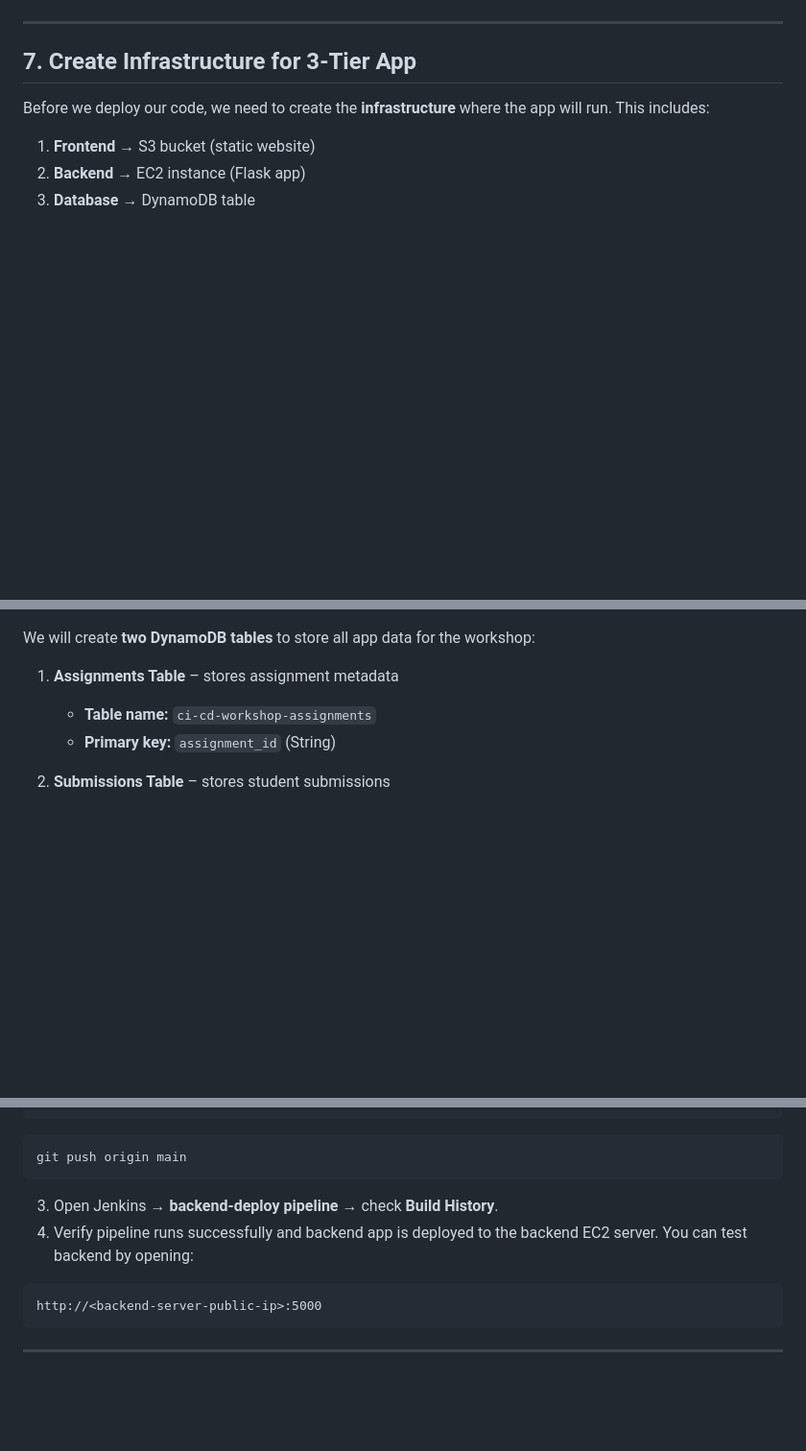
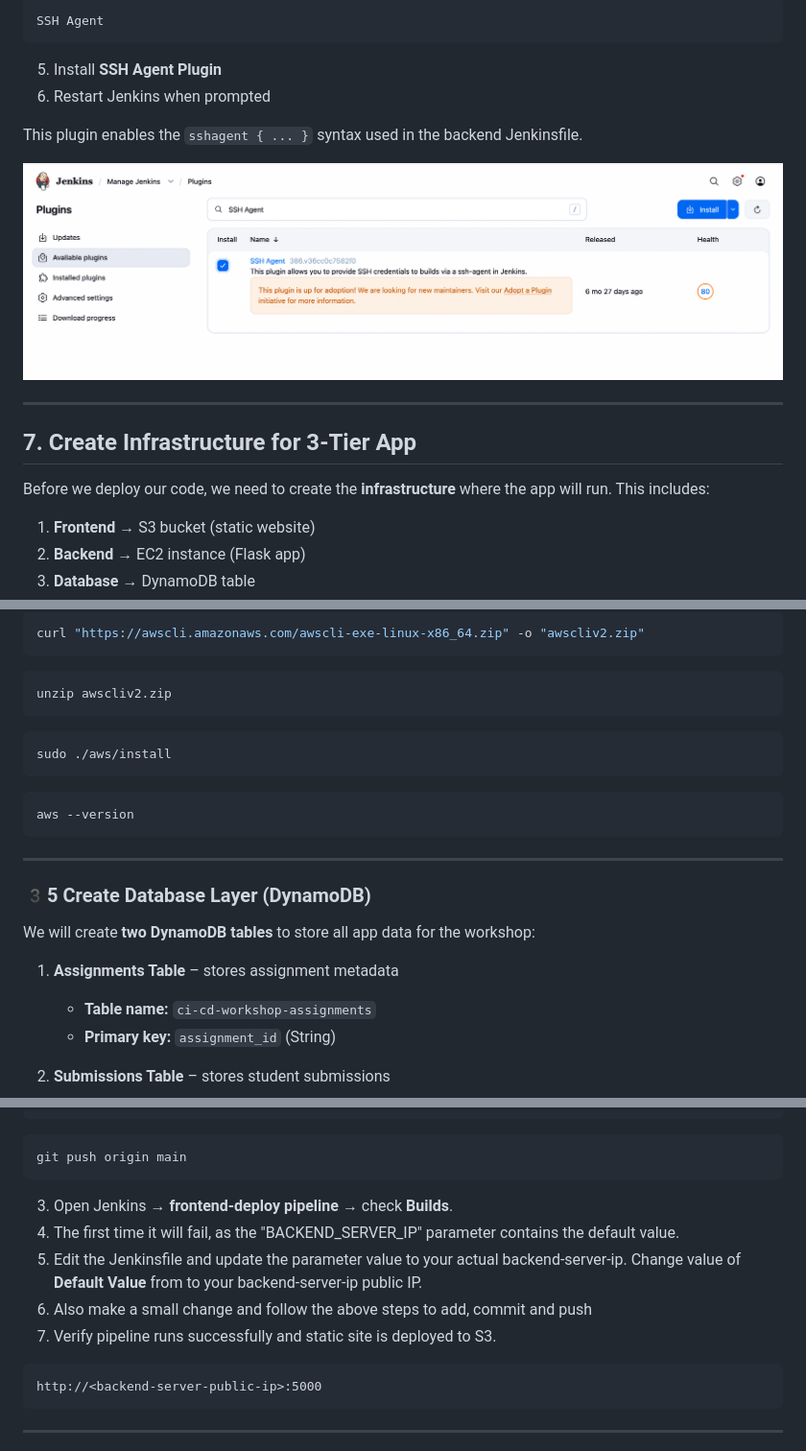
Before and after one commit to shivalkarrahul/ci-cd-workshop, a Markdown page: README.md, 3 parts joined by grey strips. Shown: that part at 96% size. Drawn GitHub-style; pictures changed too: artifacts/10.1-jenkins-install-ssh-agent.png (added); blank space fills up the shorter version.

````diff
--- a/README.md
+++ b/README.md
@@ -409,3 +471,14 @@ You will now be taken to the Jenkins dashboard.
+```
+SSH Agent
+```
+
+5. Install **SSH Agent Plugin**
+6. Restart Jenkins when prompted
+
+This plugin enables the `sshagent { ... }` syntax used in the backend Jenkinsfile.
+
+![Jenkins UI](artifacts/10.1-jenkins-install-ssh-agent.png)
+
 ---
 
 ## **7. Create Infrastructure for 3-Tier App**
@@ -495,3 +653,21 @@ Our backend Flask app will run on an EC2 instance.
+```bash
+curl "https://awscli.amazonaws.com/awscli-exe-linux-x86_64.zip" -o "awscliv2.zip"
+```
+
+```bash
+unzip awscliv2.zip
+```
+
+```bash
+sudo ./aws/install
+```
+
+```bash
+aws --version
+```
+---
+
+### **3️5 Create Database Layer (DynamoDB)**
 
 We will create **two DynamoDB tables** to store all app data for the workshop:
 
@@ -937,9 +1113,12 @@ git commit -m "Test backend update"
 git push origin main
 ```
 
-3. Open Jenkins → **backend-deploy pipeline** → check **Build History**.
-4. Verify pipeline runs successfully and backend app is deployed to the backend EC2 server.
-   You can test backend by opening:
+3. Open Jenkins → **frontend-deploy pipeline** → check **Builds**.
+4. The first time it will fail, as the "BACKEND_SERVER_IP" parameter contains the default value.
+5. Edit the Jenkinsfile and update the parameter value to your actual backend-server-ip. Change value of **Default Value** from **<backend-server-ip>** to your backend-server-ip public IP.
+5. Also make a small change and follow the above steps to add, commit and push
+4. Verify pipeline runs successfully and static site is deployed to S3.
+
 
 ```
 http://<backend-server-public-ip>:5000
````
Also changed, not shown: other parts of README.md (+150 -3 lines), 2 other files.
